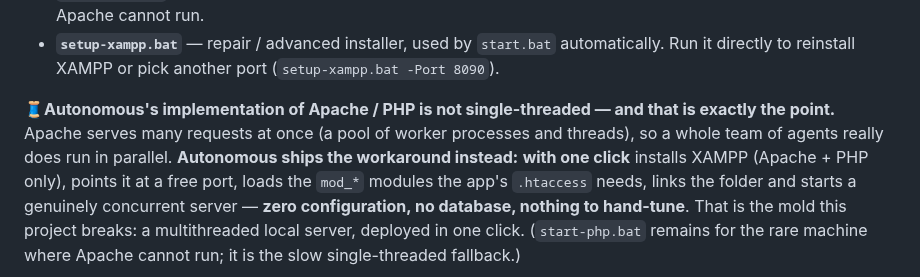
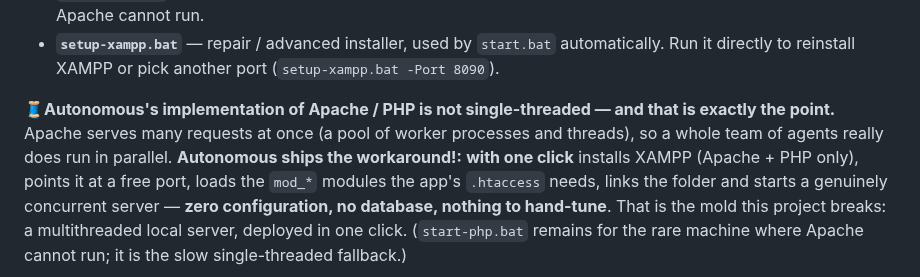
Before and after one commit to MBHudson/Autonomous, a Markdown page: README.md, the part around the change. GitHub-like rendering.

Commit message:
Fix typo in README regarding XAMPP installation

```diff
--- a/README.md
+++ b/README.md
@@ -55,7 +55,7 @@ Made with 💙 by [MBHudson](https://github.com/mbhudson/)
  🧵**Autonomous's implementation of Apache / PHP is not single-threaded — and that is exactly the point.**
  Apache serves many requests at once (a pool of worker processes and threads), so a
  whole team of agents really does run in parallel.
- **Autonomous ships the workaround instead:** **with one click** installs XAMPP
+ **Autonomous ships the workaround!:** **with one click** installs XAMPP
  (Apache + PHP only), points it at a free port, loads the `mod_*` modules the
  app's `.htaccess` needs, links the folder and starts a genuinely concurrent
  server — **zero configuration, no database, nothing to hand-tune**. That is the
```
